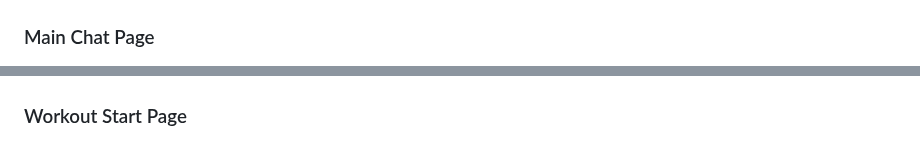
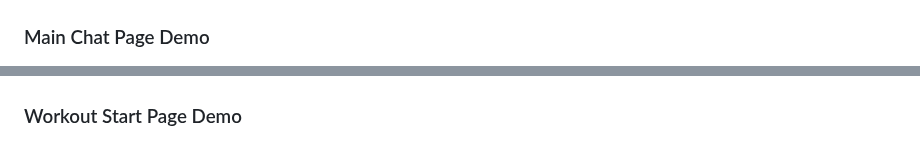
Before and after one commit to jong01045/MasitdAI, a Markdown page: README.md, 2 parts joined by grey strips. Drawn GitHub-style.

```diff
--- a/README.md
+++ b/README.md
@@ -80,10 +80,10 @@ MasidAI is an intelligent fitness assistant that delivers personalized workout r
 ![Focus Muscle](Screenshots/FocusMusclePage.jpg)
 ![Weekly Plan Page](Screenshots/WeeklyPlanPage.jpg)
 
-### Main Chat Page
+### Main Chat Page Demo
 ![Main Chat Demo](Screenshots/MainChatDemoPage.jpg)
 
-### Workout Start Page
+### Workout Start Page Demo
 ![Workout Pressed](Screenshots/PressWorkoutPage.jpg)
 ![Workout Chat Demo Page](Screenshots/WorkoutchatDemoPage.jpg)
 
```
